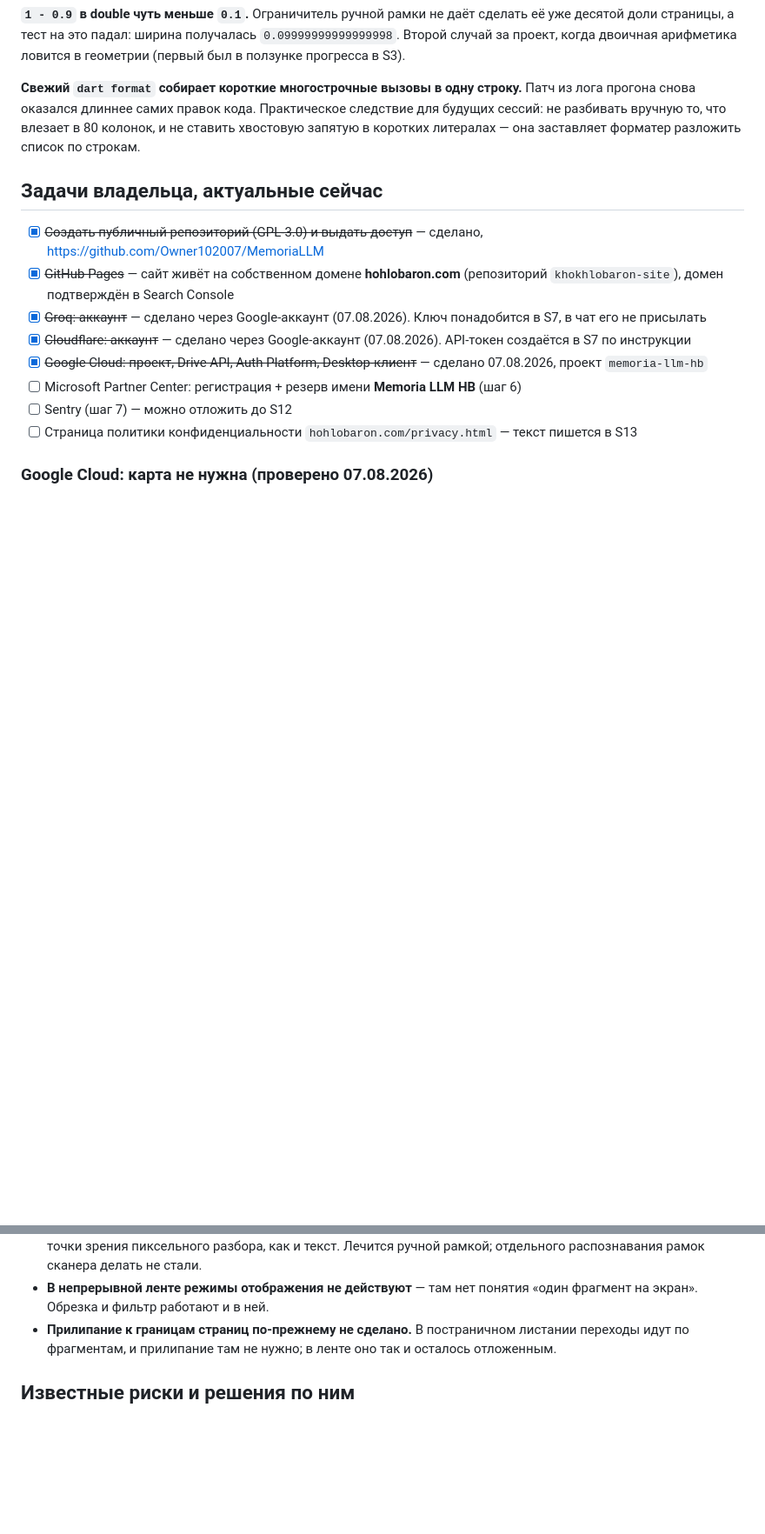
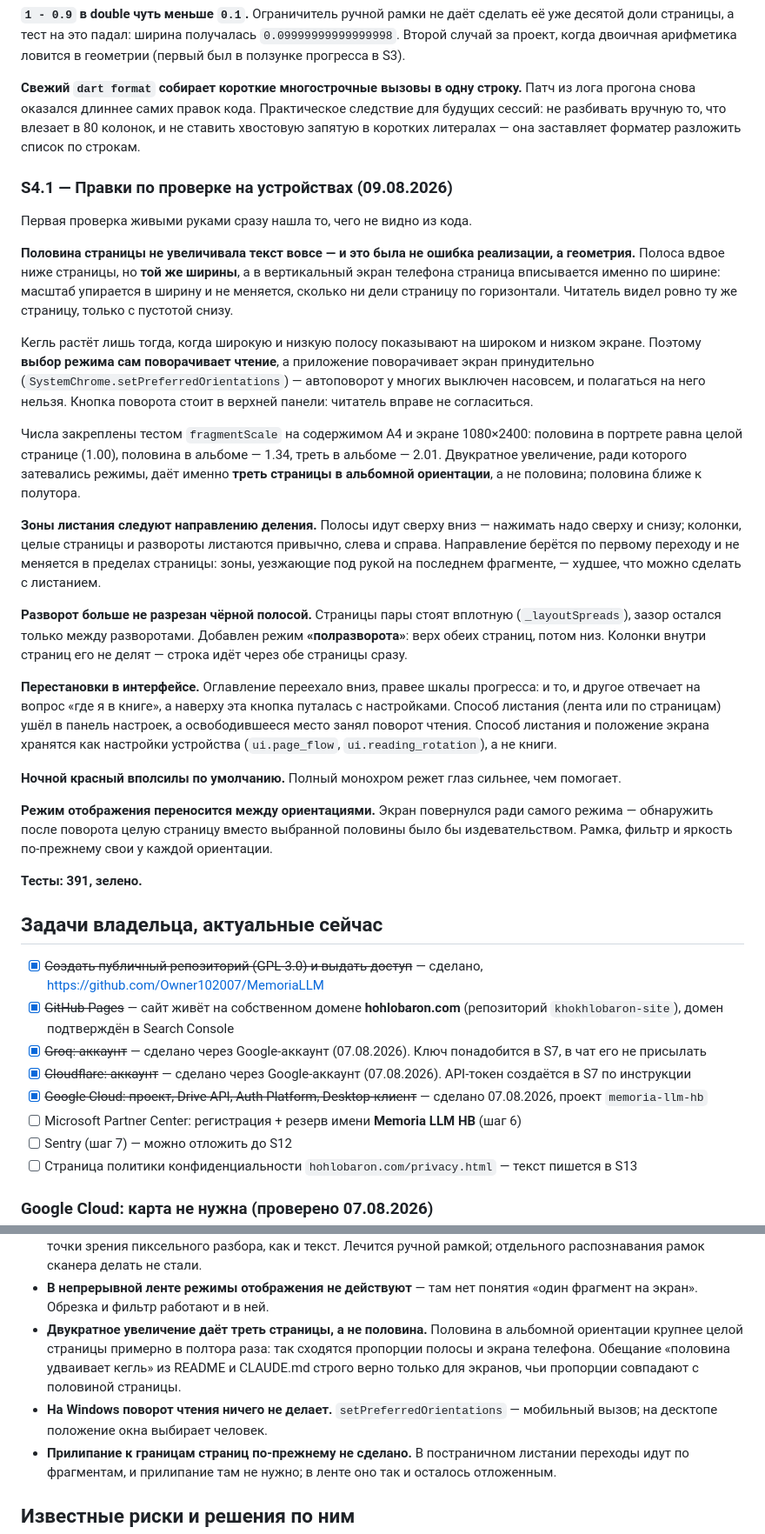
Before and after one commit to Owner102007/MemoriaLLM, a Markdown page: PROGRESS.md, 2 parts joined by grey strips. Shown at 87% size. Drawn GitHub-style; blank space fills up the shorter version.

Commit message:
PROGRESS: правки S4.1 по проверке на устройствах

```diff
--- a/PROGRESS.md
+++ b/PROGRESS.md
@@ -516,6 +516,58 @@ widget-тесты панели настроек и экрана правки р
 влезает в 80 колонок, и не ставить хвостовую запятую в коротких литералах —
 она заставляет форматер разложить список по строкам.
 
+### S4.1 — Правки по проверке на устройствах (09.08.2026)
+
+Первая проверка живыми руками сразу нашла то, чего не видно из кода.
+
+**Половина страницы не увеличивала текст вовсе — и это была не ошибка
+реализации, а геометрия.** Полоса вдвое ниже страницы, но **той же
+ширины**, а в вертикальный экран телефона страница вписывается именно по
+ширине: масштаб упирается в ширину и не меняется, сколько ни дели
+страницу по горизонтали. Читатель видел ровно ту же страницу, только с
+пустотой снизу.
+
+Кегль растёт лишь тогда, когда широкую и низкую полосу показывают на
+широком и низком экране. Поэтому **выбор режима сам поворачивает
+чтение**, а приложение поворачивает экран принудительно
+(`SystemChrome.setPreferredOrientations`) — автоповорот у многих выключен
+насовсем, и полагаться на него нельзя. Кнопка поворота стоит в верхней
+панели: читатель вправе не согласиться.
+
+Числа закреплены тестом `fragmentScale` на содержимом А4 и экране
+1080×2400: половина в портрете равна целой странице (1.00), половина в
+альбоме — 1.34, треть в альбоме — 2.01. Двукратное увеличение, ради
+которого затевались режимы, даёт именно **треть страницы в альбомной
+ориентации**, а не половина; половина ближе к полутора.
+
+**Зоны листания следуют направлению деления.** Полосы идут сверху вниз —
+нажимать надо сверху и снизу; колонки, целые страницы и развороты
+листаются привычно, слева и справа. Направление берётся по первому
+переходу и не меняется в пределах страницы: зоны, уезжающие под рукой на
+последнем фрагменте, — худшее, что можно сделать с листанием.
+
+**Разворот больше не разрезан чёрной полосой.** Страницы пары стоят
+вплотную (`_layoutSpreads`), зазор остался только между разворотами.
+Добавлен режим **«полразворота»**: верх обеих страниц, потом низ. Колонки
+внутри страниц его не делят — строка идёт через обе страницы сразу.
+
+**Перестановки в интерфейсе.** Оглавление переехало вниз, правее шкалы
+прогресса: и то, и другое отвечает на вопрос «где я в книге», а наверху
+эта кнопка путалась с настройками. Способ листания (лента или по
+страницам) ушёл в панель настроек, а освободившееся место занял поворот
+чтения. Способ листания и положение экрана хранятся как настройки
+устройства (`ui.page_flow`, `ui.reading_rotation`), а не книги.
+
+**Ночной красный вполсилы по умолчанию.** Полный монохром режет глаз
+сильнее, чем помогает.
+
+**Режим отображения переносится между ориентациями.** Экран повернулся
+ради самого режима — обнаружить после поворота целую страницу вместо
+выбранной половины было бы издевательством. Рамка, фильтр и яркость
+по-прежнему свои у каждой ориентации.
+
+**Тесты: 391, зелено.**
+
 ## Задачи владельца, актуальные сейчас
 
 - [x] ~~Создать публичный репозиторий (GPL-3.0) и выдать доступ~~ — сделано, https://github.com/Owner102007/MemoriaLLM
@@ -575,6 +627,13 @@ OAuth с PKCE без Google Play Services, а это не тот сценари
   сканера делать не стали.
 - **В непрерывной ленте режимы отображения не действуют** — там нет
   понятия «один фрагмент на экран». Обрезка и фильтр работают и в ней.
+- **Двукратное увеличение даёт треть страницы, а не половина.** Половина
+  в альбомной ориентации крупнее целой страницы примерно в полтора раза:
+  так сходятся пропорции полосы и экрана телефона. Обещание «половина
+  удваивает кегль» из README и CLAUDE.md строго верно только для экранов,
+  чьи пропорции совпадают с половиной страницы.
+- **На Windows поворот чтения ничего не делает.** `setPreferredOrientations`
+  — мобильный вызов; на десктопе положение окна выбирает человек.
 - **Прилипание к границам страниц по-прежнему не сделано.** В постраничном
   листании переходы идут по фрагментам, и прилипание там не нужно;
   в ленте оно так и осталось отложенным.
```
Also changed, not shown: other parts of PROGRESS.md (+1 -1 lines).
